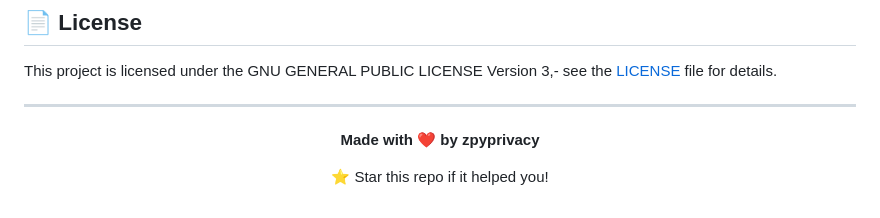
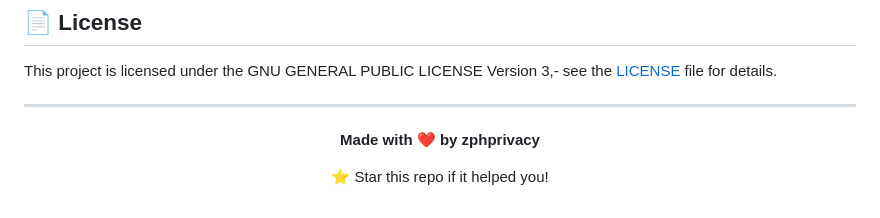
Before and after one commit to zphprivacy/Zpay, a Markdown page: README.md, the part around the change. Drawn GitHub-style.

```diff
--- a/README.md
+++ b/README.md
@@ -210,7 +210,7 @@ This project is licensed under the GNU GENERAL PUBLIC LICENSE  Version 3,- see t
 
 <div align="center">
 
-**Made with ❤️ by zpyprivacy**
+**Made with ❤️ by zphprivacy**
 
 ⭐ Star this repo if it helped you!
 
```
